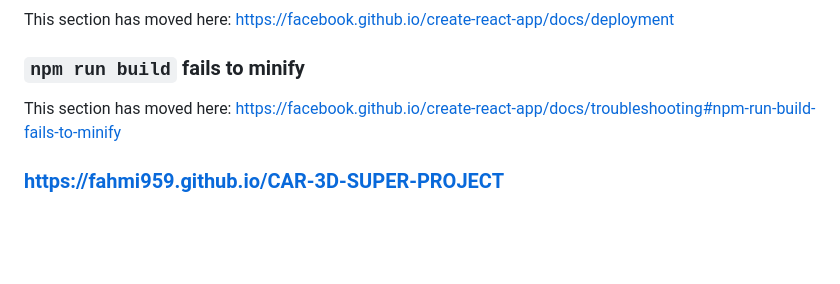
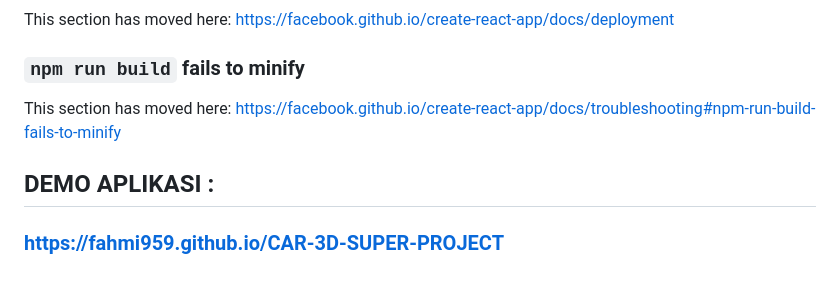
Before and after one commit to fahmi959/CAR-3D-SUPER-PROJECT, a Markdown page: README.md, the part around the change. GitHub-like rendering; blank space fills up the shorter version.

```diff
--- a/README.md
+++ b/README.md
@@ -69,4 +69,6 @@ This section has moved here: [https://facebook.github.io/create-react-app/docs/d
 
 This section has moved here: [https://facebook.github.io/create-react-app/docs/troubleshooting#npm-run-build-fails-to-minify](https://facebook.github.io/create-react-app/docs/troubleshooting#npm-run-build-fails-to-minify)
 
+## DEMO APLIKASI :
+
 ### https://fahmi959.github.io/CAR-3D-SUPER-PROJECT
```
